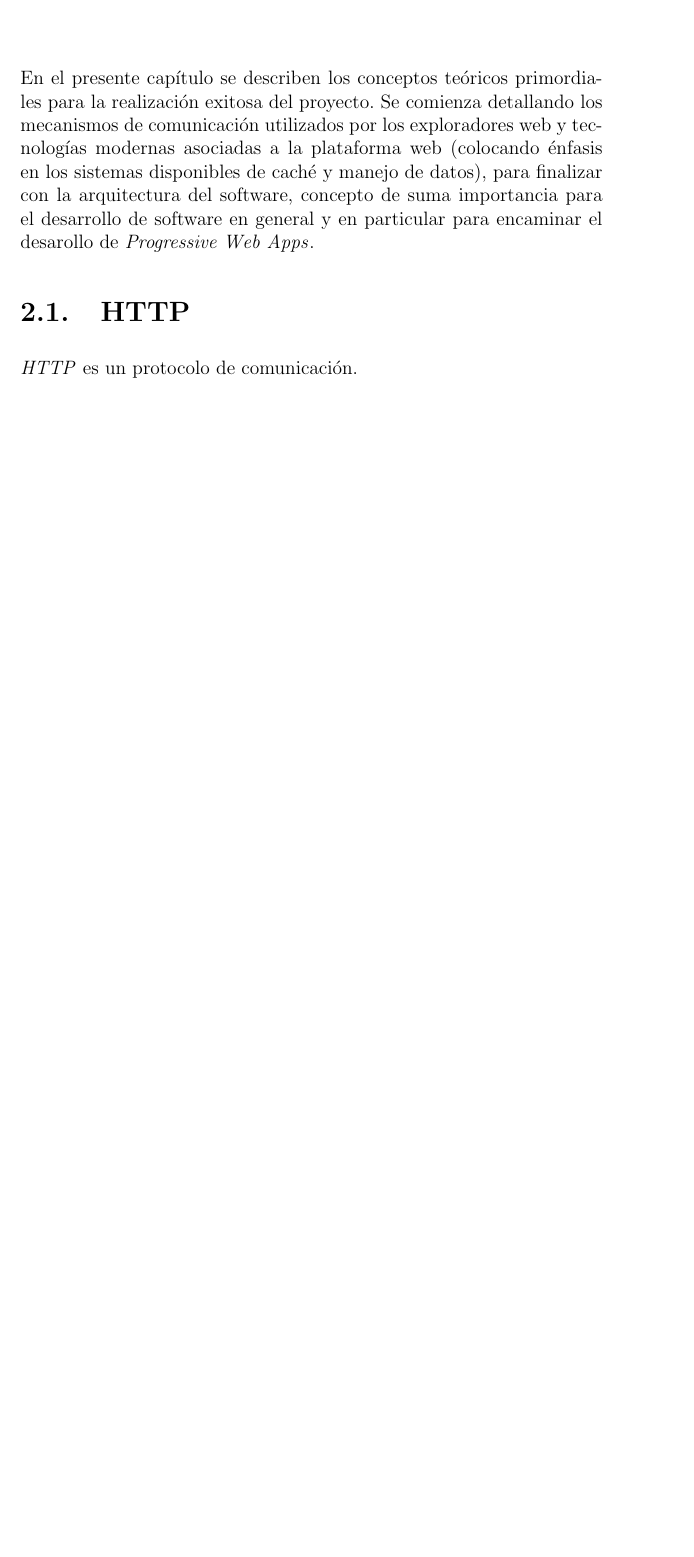
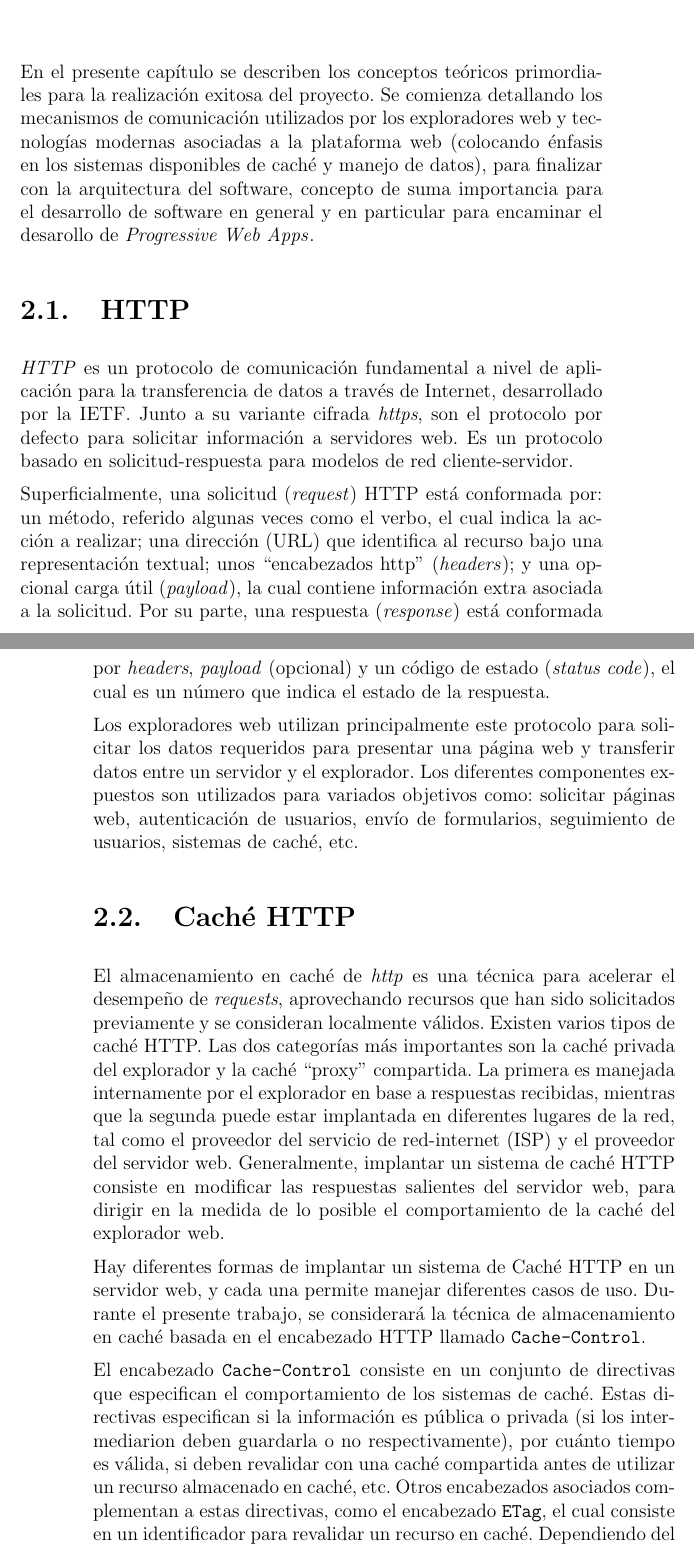
Before and after one commit to ShadowManu/internship-report, a LaTeX document (report.tex, which reads chapters/chapter2.tex): part of page 5 of 5 before the commit and two parts of pages 5 and 6 of 7 after it, the two joined at a grey line, cut so that both start at the same text, the shorter picture padded with empty space. Compiled offline with pdfLaTeX.

Commit message:
add initial sections of chapter 2

```diff
--- a/chapters/chapter2.tex
+++ b/chapters/chapter2.tex
@@ -4,11 +4,26 @@ En el presente capítulo se describen los conceptos teóricos primordiales para
 
 \section{HTTP}
 
-\textit{HTTP} es un protocolo de comunicación.
+\textit{HTTP} es un protocolo de comunicación fundamental a nivel de aplicación para la transferencia de datos a través de Internet, desarrollado por la IETF. Junto a su variante cifrada \textit{https}, son el protocolo por defecto para solicitar información a servidores web. Es un protocolo basado en solicitud-respuesta para modelos de red cliente-servidor.
 
-% BROWSER HTTP COMMS
-% HTTP CACHE
+Superficialmente, una solicitud (\textit{request}) HTTP está conformada por: un método, referido algunas veces como el verbo, el cual indica la acción a realizar; una dirección (URL) que identifica al recurso bajo una representación textual; unos ``encabezados http'' (\textit{headers}); y una opcional carga útil (\textit{payload}), la cual contiene información extra asociada a la solicitud. Por su parte, una respuesta (\textit{response}) está conformada por \textit{headers}, \textit{payload} (opcional) y un código de estado (\textit{status code}), el cual es un número que indica el estado de la respuesta.
+
+Los exploradores web utilizan principalmente este protocolo para solicitar los datos requeridos para presentar una página web y transferir datos entre un servidor y el explorador. Los diferentes componentes expuestos son utilizados para variados objetivos como: solicitar páginas web, autenticación de usuarios, envío de formularios, seguimiento de usuarios, sistemas de caché, etc.
+
+\section{Caché HTTP}
+
+El almacenamiento en caché de \textit{http} es una técnica para acelerar el desempeño de \textit{requests}, aprovechando recursos que han sido solicitados previamente y se consideran localmente válidos. Existen varios tipos de caché HTTP. Las dos categorías más importantes son la caché privada del explorador y la caché ``proxy'' compartida. La primera es manejada internamente por el explorador en base a respuestas recibidas, mientras que la segunda puede estar implantada en diferentes lugares de la red, tal como el proveedor del servicio de red-internet (ISP) y el proveedor del servidor web. Generalmente, implantar un sistema de caché HTTP consiste en modificar las respuestas salientes del servidor web, para dirigir en la medida de lo posible el comportamiento de la caché del explorador web.
+
+Hay diferentes formas de implantar un sistema de Caché HTTP en un servidor web, y cada una permite manejar diferentes casos de uso. Durante el presente trabajo, se considerará la técnica de almacenamiento en caché basada en el encabezado HTTP llamado \texttt{Cache-Control}.
+
+El encabezado \texttt{Cache-Control} consiste en un conjunto de directivas que especifican el comportamiento de los sistemas de caché. Estas directivas especifican si la información es pública o privada (si los intermediarion deben guardarla o no respectivamente), por cuánto tiempo es válida, si deben revalidar con una caché compartida antes de utilizar un recurso almacenado en caché, etc. Otros encabezados asociados complementan a estas directivas, como el encabezado \texttt{ETag}, el cual consiste en un identificador para revalidar un recurso en caché. Dependiendo del caso de uso necesario, se utiliza una combinación de directivas apropiadas al recurso a mantener en el sistema de caché.
+
+\section{Service Worker}
+
+WIP
+
 % SERVICE WORKER
+% CACHE API
 
 % ANGULAR FRAMEWORK
 % OBSERVABLES
```
